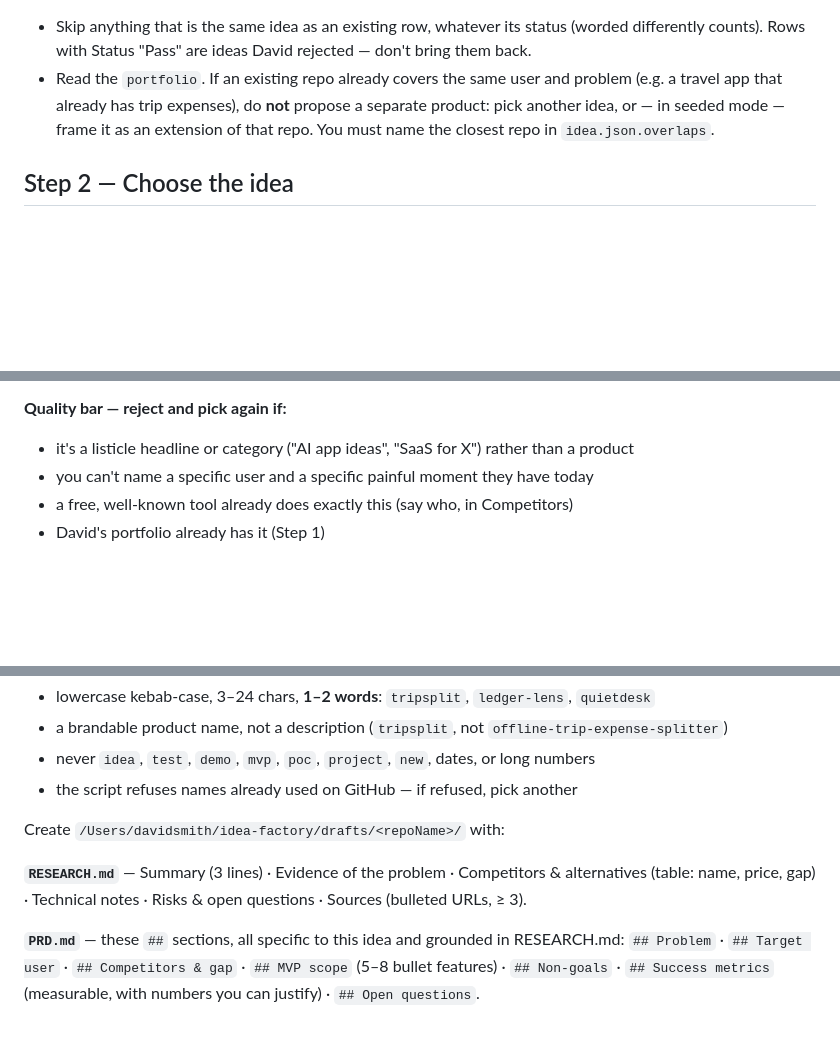
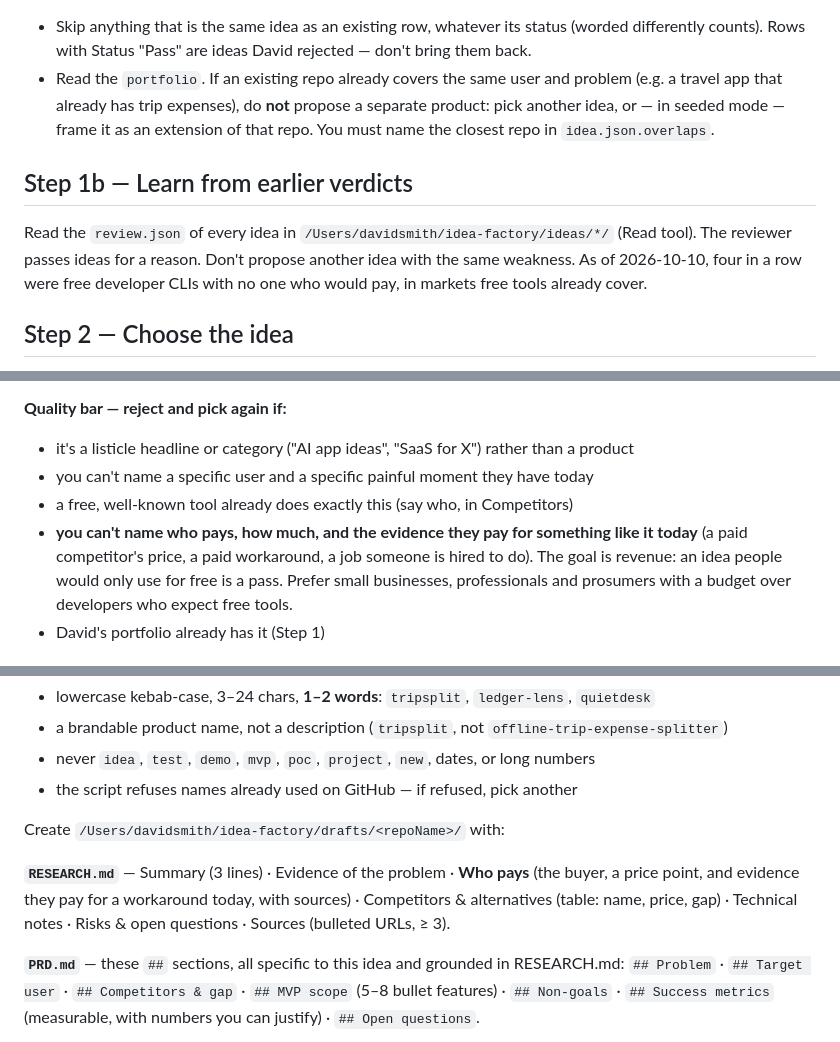
Before and after one commit to smithdavedesign/idea-factory, a Markdown page: SKILL.md, 3 parts joined by grey strips. GitHub-like rendering; blank space fills up the shorter version.

Commit message:
Research: require a named payer; learn from earlier review verdicts
Four reviews in a row passed free developer CLIs with no payer. The goal is
revenue, so research must name who pays, a price, and evidence they pay for
something like it today, and must read earlier review.json verdicts.

Co-Authored-By: Claude Opus 5.5 <noreply@anthropic.com>

```diff
--- a/SKILL.md
+++ b/SKILL.md
@@ -27,6 +27,11 @@ and `portfolio` (David's GitHub repos with descriptions).
   that already has trip expenses), do **not** propose a separate product: pick another idea, or — in seeded
   mode — frame it as an extension of that repo. You must name the closest repo in `idea.json.overlaps`.
 
+## Step 1b — Learn from earlier verdicts
+Read the `review.json` of every idea in `/Users/davidsmith/idea-factory/ideas/*/` (Read tool). The reviewer
+passes ideas for a reason. Don't propose another idea with the same weakness. As of 2026-10-10, four in a
+row were free developer CLIs with no one who would pay, in markets free tools already cover.
+
 ## Step 2 — Choose the idea
 - **Seeded**: research that idea. Sharpen it if needed, but keep David's intent.
 - **Discovery**: use `ollama_web_search` to find fresh pain points — recent complaints, "I wish
@@ -38,6 +43,10 @@ and `portfolio` (David's GitHub repos with descriptions).
 - it's a listicle headline or category ("AI app ideas", "SaaS for X") rather than a product
 - you can't name a specific user and a specific painful moment they have today
 - a free, well-known tool already does exactly this (say who, in Competitors)
+- **you can't name who pays, how much, and the evidence they pay for something like it today** (a paid
+  competitor's price, a paid workaround, a job someone is hired to do). The goal is revenue: an idea
+  people would only use for free is a pass. Prefer small businesses, professionals and prosumers with a
+  budget over developers who expect free tools.
 - David's portfolio already has it (Step 1)
 
 ## Step 3 — Research (4–8 searches, `ollama_web_search` / `ollama_web_fetch`)
@@ -58,8 +67,9 @@ Pick the **repo name first** — it's reserved now and used if David says "Build
 
 Create `/Users/davidsmith/idea-factory/drafts/<repoName>/` with:
 
-**`RESEARCH.md`** — Summary (3 lines) · Evidence of the problem · Competitors & alternatives (table:
-name, price, gap) · Technical notes · Risks & open questions · Sources (bulleted URLs, ≥ 3).
+**`RESEARCH.md`** — Summary (3 lines) · Evidence of the problem · **Who pays** (the buyer, a price point,
+and evidence they pay for a workaround today, with sources) · Competitors & alternatives (table: name,
+price, gap) · Technical notes · Risks & open questions · Sources (bulleted URLs, ≥ 3).
 
 **`PRD.md`** — these `##` sections, all specific to this idea and grounded in RESEARCH.md:
 `## Problem` · `## Target user` · `## Competitors & gap` · `## MVP scope` (5–8 bullet features) ·
```
